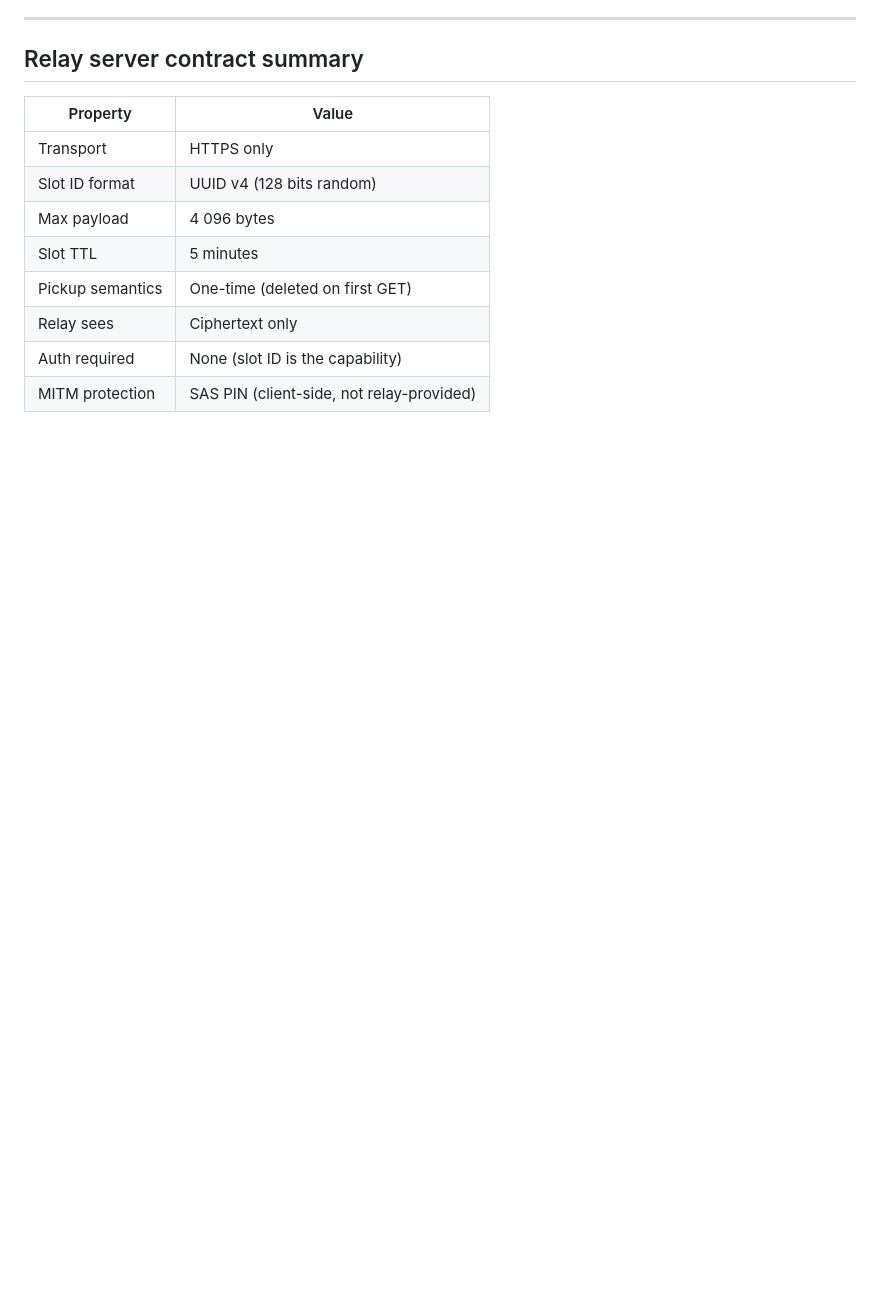
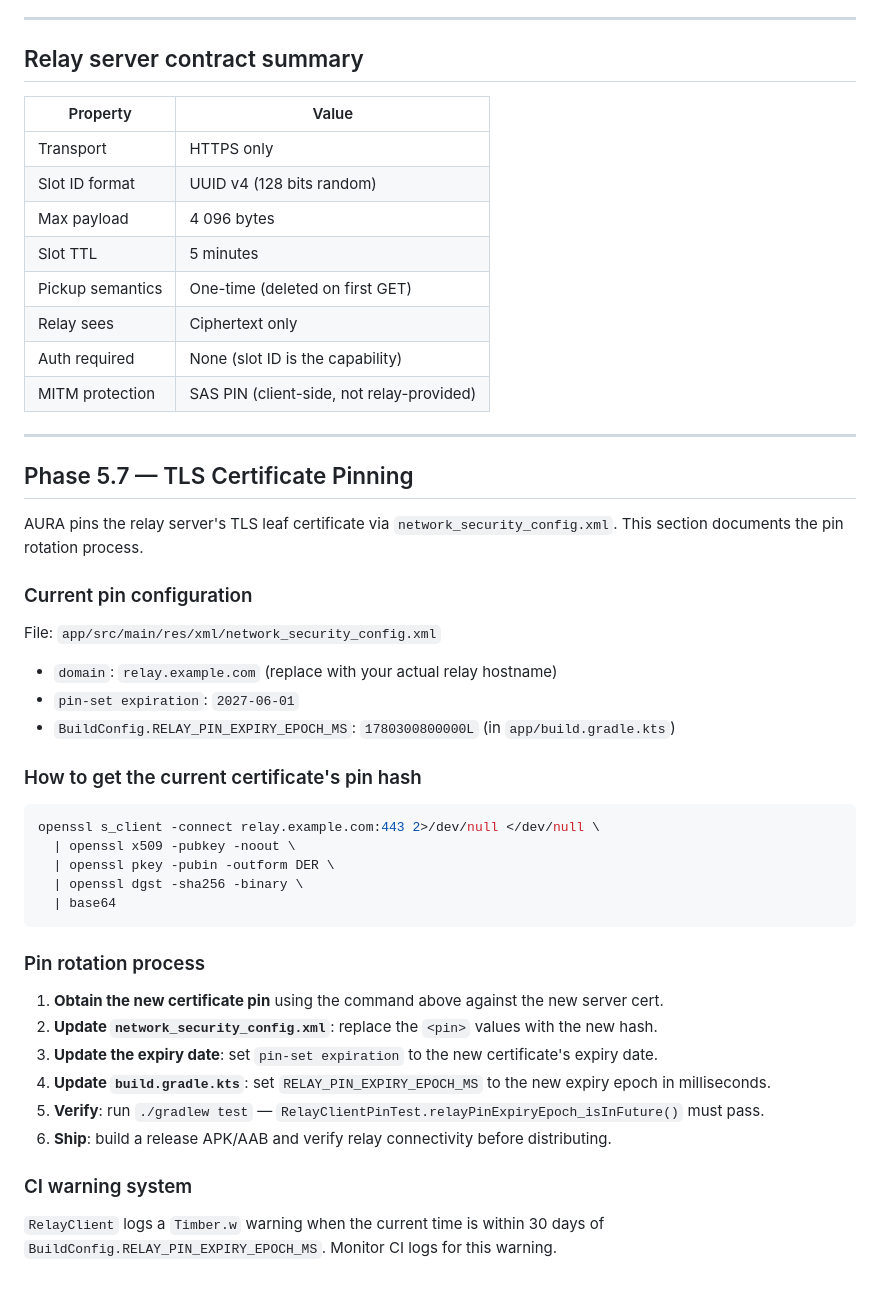
Before and after one commit to showerideas/Aura, a Markdown page: docs/QR_RELAY_SETUP.md, the part around the change. Rendered like a GitHub page; blank space fills up the shorter version.

Commit message:
docs: Phase 5.7 — add cert pin rotation runbook to QR_RELAY_SETUP.md

````diff
--- a/docs/QR_RELAY_SETUP.md
+++ b/docs/QR_RELAY_SETUP.md
@@ -303,3 +303,42 @@ export RELAY_BASE_URL=https://aura-relay.your-subdomain.workers.dev
 | Relay sees | Ciphertext only |
 | Auth required | None (slot ID is the capability) |
 | MITM protection | SAS PIN (client-side, not relay-provided) |
+
+
+---
+
+## Phase 5.7 — TLS Certificate Pinning
+
+AURA pins the relay server's TLS leaf certificate via `network_security_config.xml`.
+This section documents the pin rotation process.
+
+### Current pin configuration
+
+File: `app/src/main/res/xml/network_security_config.xml`
+- `domain`: `relay.example.com` (replace with your actual relay hostname)
+- `pin-set expiration`: `2027-06-01`
+- `BuildConfig.RELAY_PIN_EXPIRY_EPOCH_MS`: `1780300800000L` (in `app/build.gradle.kts`)
+
+### How to get the current certificate's pin hash
+
+```bash
+openssl s_client -connect relay.example.com:443 2>/dev/null </dev/null \
+  | openssl x509 -pubkey -noout \
+  | openssl pkey -pubin -outform DER \
+  | openssl dgst -sha256 -binary \
+  | base64
+```
+
+### Pin rotation process
+
+1. **Obtain the new certificate pin** using the command above against the new server cert.
+2. **Update `network_security_config.xml`**: replace the `<pin>` values with the new hash.
+3. **Update the expiry date**: set `pin-set expiration` to the new certificate's expiry date.
+4. **Update `build.gradle.kts`**: set `RELAY_PIN_EXPIRY_EPOCH_MS` to the new expiry epoch in milliseconds.
+5. **Verify**: run `./gradlew test` — `RelayClientPinTest.relayPinExpiryEpoch_isInFuture()` must pass.
+6. **Ship**: build a release APK/AAB and verify relay connectivity before distributing.
+
+### CI warning system
+
+`RelayClient` logs a `Timber.w` warning when the current time is within 30 days of
+`BuildConfig.RELAY_PIN_EXPIRY_EPOCH_MS`. Monitor CI logs for this warning.
````
